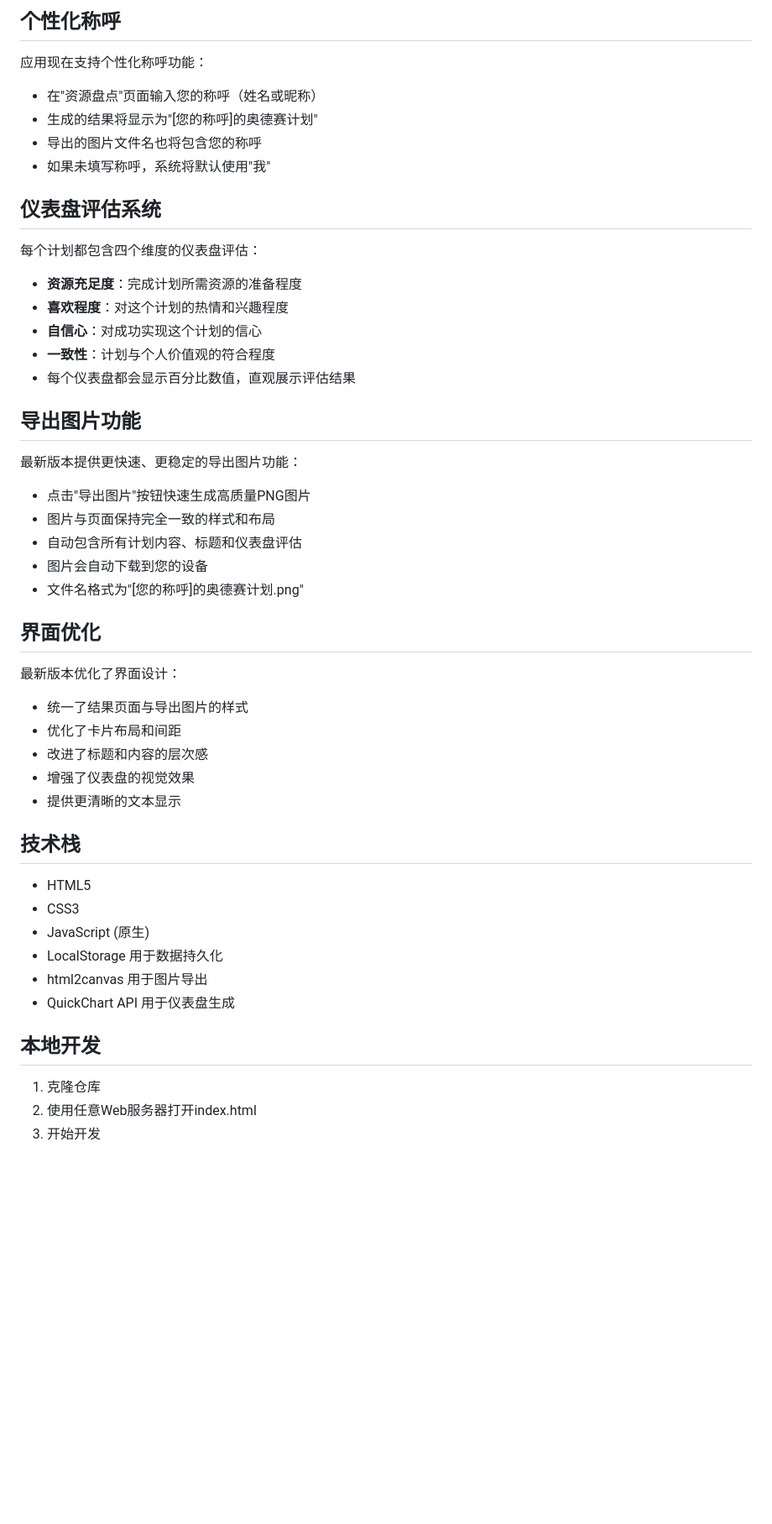
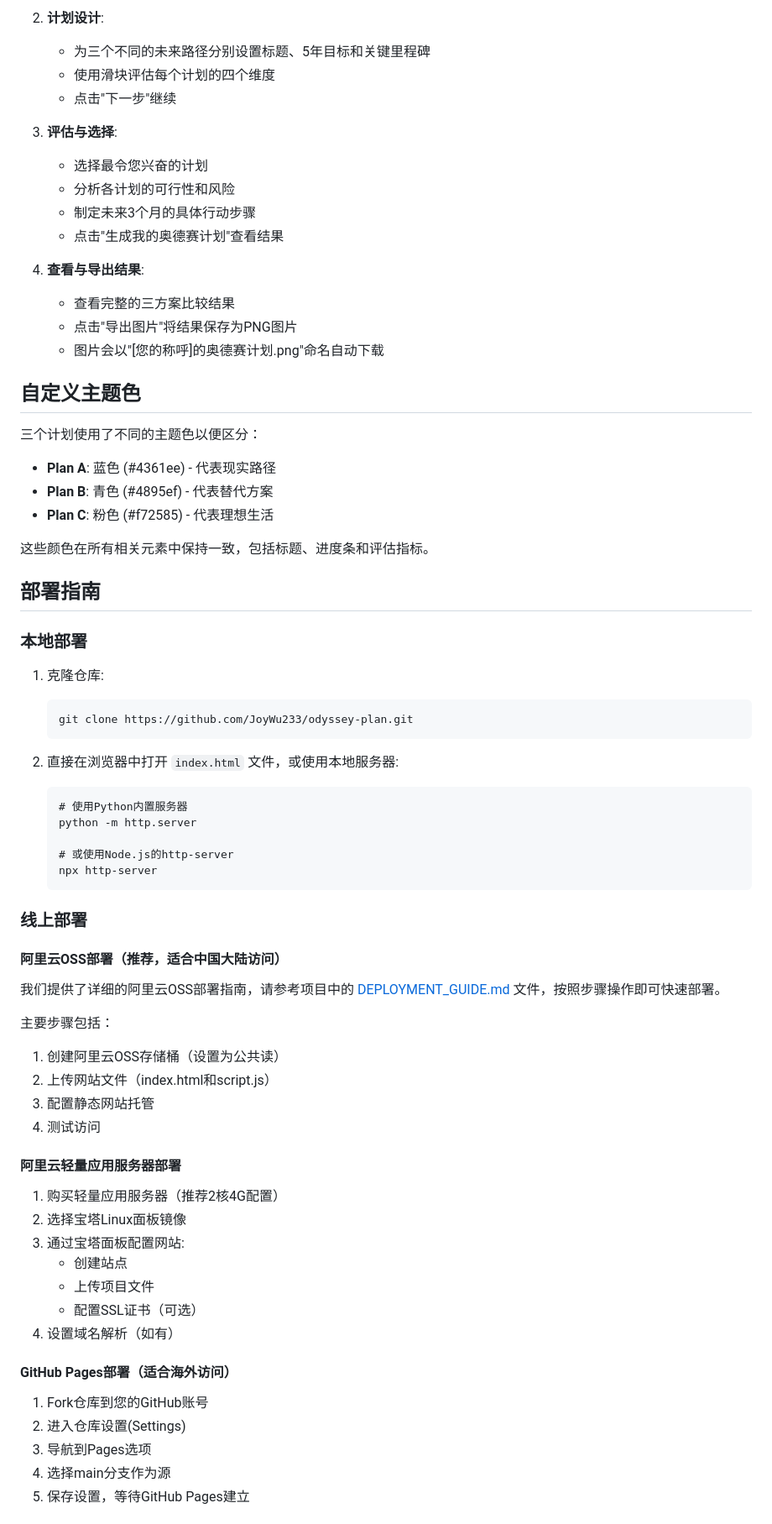
Before and after one commit to JoyWu233/odyssey-plan, a Markdown page: README.md, the part around the change printed below. Shown: that part at 84% size. Rendered like a GitHub page; blank space fills up the shorter version.

````diff
--- a/README.md
+++ b/README.md
@@ -33,50 +69,74 @@
 
-## 个性化称呼
+2. **计划设计**:
+   - 为三个不同的未来路径分别设置标题、5年目标和关键里程碑
+   - 使用滑块评估每个计划的四个维度
+   - 点击"下一步"继续
 
-应用现在支持个性化称呼功能：
-- 在"资源盘点"页面输入您的称呼（姓名或昵称）
-- 生成的结果将显示为"[您的称呼]的奥德赛计划"
-- 导出的图片文件名也将包含您的称呼
-- 如果未填写称呼，系统将默认使用"我"
+3. **评估与选择**:
+   - 选择最令您兴奋的计划
+   - 分析各计划的可行性和风险
+   - 制定未来3个月的具体行动步骤
+   - 点击"生成我的奥德赛计划"查看结果
 
-## 仪表盘评估系统
+4. **查看与导出结果**:
+   - 查看完整的三方案比较结果
+   - 点击"导出图片"将结果保存为PNG图片
+   - 图片会以"[您的称呼]的奥德赛计划.png"命名自动下载
 
-每个计划都包含四个维度的仪表盘评估：
-- **资源充足度**：完成计划所需资源的准备程度
-- **喜欢程度**：对这个计划的热情和兴趣程度
-- **自信心**：对成功实现这个计划的信心
-- **一致性**：计划与个人价值观的符合程度
-- 每个仪表盘都会显示百分比数值，直观展示评估结果
+## 自定义主题色
 
-## 导出图片功能
+三个计划使用了不同的主题色以便区分：
+- **Plan A**: 蓝色 (#4361ee) - 代表现实路径
+- **Plan B**: 青色 (#4895ef) - 代表替代方案
+- **Plan C**: 粉色 (#f72585) - 代表理想生活
 
-最新版本提供更快速、更稳定的导出图片功能：
-- 点击"导出图片"按钮快速生成高质量PNG图片
-- 图片与页面保持完全一致的样式和布局
-- 自动包含所有计划内容、标题和仪表盘评估
-- 图片会自动下载到您的设备
-- 文件名格式为"[您的称呼]的奥德赛计划.png"
+这些颜色在所有相关元素中保持一致，包括标题、进度条和评估指标。
 
-## 界面优化
+## 部署指南
 
-最新版本优化了界面设计：
-- 统一了结果页面与导出图片的样式
-- 优化了卡片布局和间距
-- 改进了标题和内容的层次感
-- 增强了仪表盘的视觉效果
-- 提供更清晰的文本显示
+### 本地部署
 
-## 技术栈
+1. 克隆仓库:
+   ```
+   git clone https://github.com/JoyWu233/odyssey-plan.git
+   ```
 
-- HTML5
-- CSS3
-- JavaScript (原生)
-- LocalStorage 用于数据持久化
-- html2canvas 用于图片导出
-- QuickChart API 用于仪表盘生成
+2. 直接在浏览器中打开 `index.html` 文件，或使用本地服务器:
+   ```
+   # 使用Python内置服务器
+   python -m http.server
 
-## 本地开发
+   # 或使用Node.js的http-server
+   npx http-server
+   ```
 
-1. 克隆仓库
-2. 使用任意Web服务器打开index.html
-3. 开始开发
+### 线上部署
+
+#### 阿里云OSS部署（推荐，适合中国大陆访问）
+
+我们提供了详细的阿里云OSS部署指南，请参考项目中的 [DEPLOYMENT_GUIDE.md](DEPLOYMENT_GUIDE.md) 文件，按照步骤操作即可快速部署。
+
+主要步骤包括：
+1. 创建阿里云OSS存储桶（设置为公共读）
+2. 上传网站文件（index.html和script.js）
+3. 配置静态网站托管
+4. 测试访问
+
+#### 阿里云轻量应用服务器部署
+
+1. 购买轻量应用服务器（推荐2核4G配置）
+2. 选择宝塔Linux面板镜像
+3. 通过宝塔面板配置网站:
+   - 创建站点
+   - 上传项目文件
+   - 配置SSL证书（可选）
+4. 设置域名解析（如有）
+
+#### GitHub Pages部署（适合海外访问）
+
+1. Fork仓库到您的GitHub账号
+2. 进入仓库设置(Settings)
+3. 导航到Pages选项
+4. 选择main分支作为源
+5. 保存设置，等待GitHub Pages建立
+
````
Also changed, not shown: other parts of README.md (+95 -68 lines).
